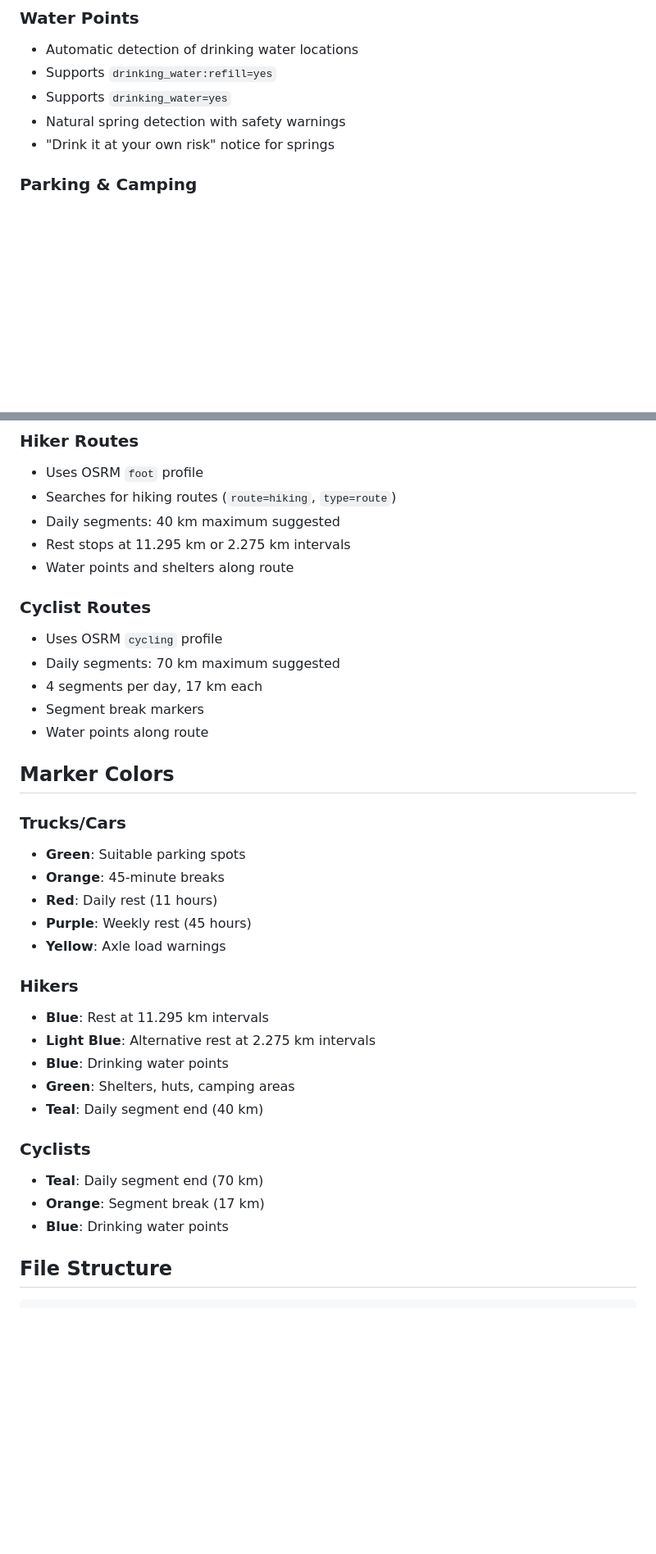
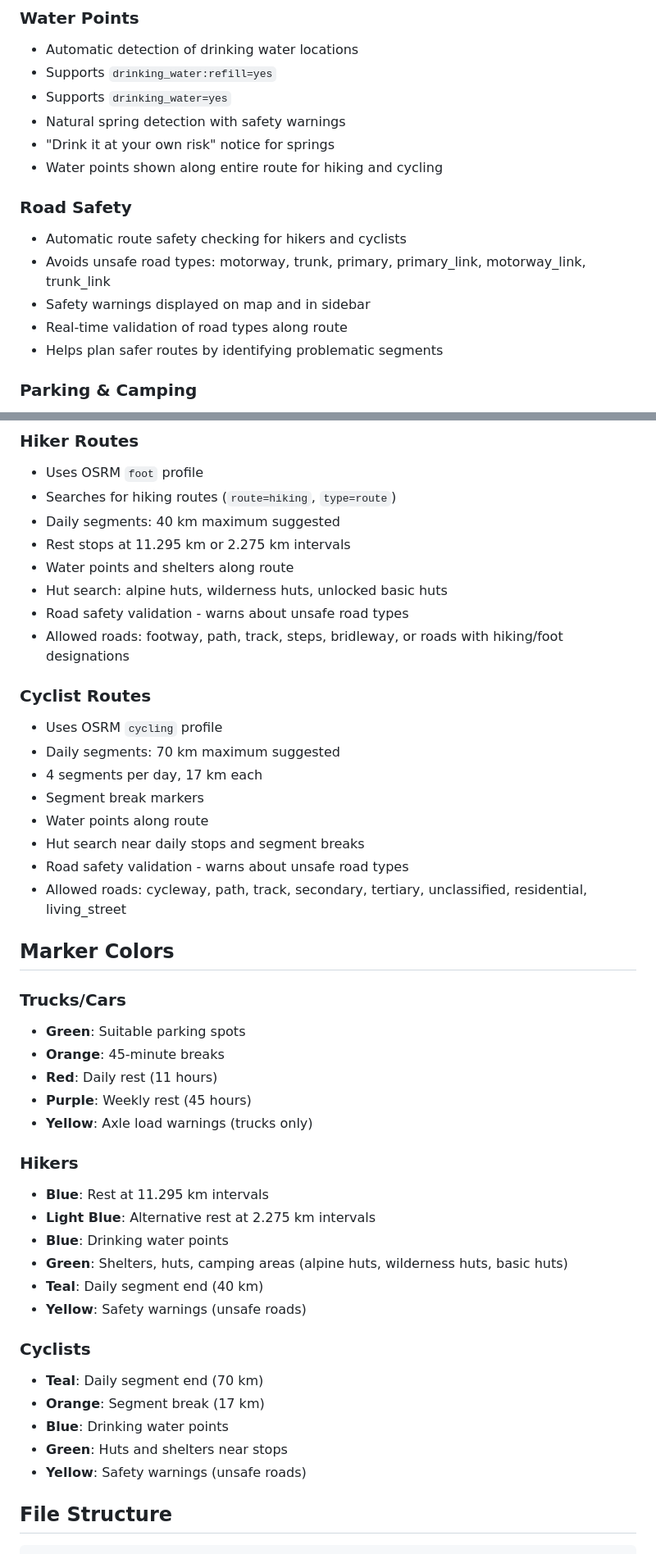
Before and after one commit to Supermagnum/route-planner, a Markdown page: README.md, 2 parts joined by grey strips. Shown at 82% size. GitHub-like rendering; blank space fills up the shorter version.

Commit message:
Update README: Add road safety checks, hut search, and water points features

```diff
--- a/README.md
+++ b/README.md
@@ -47,6 +56,14 @@ A comprehensive single-file HTML route planner with mandatory rest stops, parkin
 - Supports `drinking_water=yes`
 - Natural spring detection with safety warnings
 - "Drink it at your own risk" notice for springs
+- Water points shown along entire route for hiking and cycling
+
+### Road Safety
+- Automatic route safety checking for hikers and cyclists
+- Avoids unsafe road types: motorway, trunk, primary, primary_link, motorway_link, trunk_link
+- Safety warnings displayed on map and in sidebar
+- Real-time validation of road types along route
+- Helps plan safer routes by identifying problematic segments
 
 ### Parking & Camping
 - Suitable parking spots for trucks/cars
@@ -118,6 +135,9 @@ The application implements rate limiting for Nominatim requests:
 - Daily segments: 40 km maximum suggested
 - Rest stops at 11.295 km or 2.275 km intervals
 - Water points and shelters along route
+- Hut search: alpine huts, wilderness huts, unlocked basic huts
+- Road safety validation - warns about unsafe road types
+- Allowed roads: footway, path, track, steps, bridleway, or roads with hiking/foot designations
 
 ### Cyclist Routes
 - Uses OSRM `cycling` profile
@@ -125,6 +145,9 @@ The application implements rate limiting for Nominatim requests:
 - 4 segments per day, 17 km each
 - Segment break markers
 - Water points along route
+- Hut search near daily stops and segment breaks
+- Road safety validation - warns about unsafe road types
+- Allowed roads: cycleway, path, track, secondary, tertiary, unclassified, residential, living_street
 
 ## Marker Colors
 
@@ -133,19 +156,22 @@ The application implements rate limiting for Nominatim requests:
 - **Orange**: 45-minute breaks
 - **Red**: Daily rest (11 hours)
 - **Purple**: Weekly rest (45 hours)
-- **Yellow**: Axle load warnings
+- **Yellow**: Axle load warnings (trucks only)
 
 ### Hikers
 - **Blue**: Rest at 11.295 km intervals
 - **Light Blue**: Alternative rest at 2.275 km intervals
 - **Blue**: Drinking water points
-- **Green**: Shelters, huts, camping areas
+- **Green**: Shelters, huts, camping areas (alpine huts, wilderness huts, basic huts)
 - **Teal**: Daily segment end (40 km)
+- **Yellow**: Safety warnings (unsafe roads)
 
 ### Cyclists
 - **Teal**: Daily segment end (70 km)
 - **Orange**: Segment break (17 km)
 - **Blue**: Drinking water points
+- **Green**: Huts and shelters near stops
+- **Yellow**: Safety warnings (unsafe roads)
 
 ## File Structure
 
```
Also changed, not shown: other parts of README.md (+9 -0 lines).
